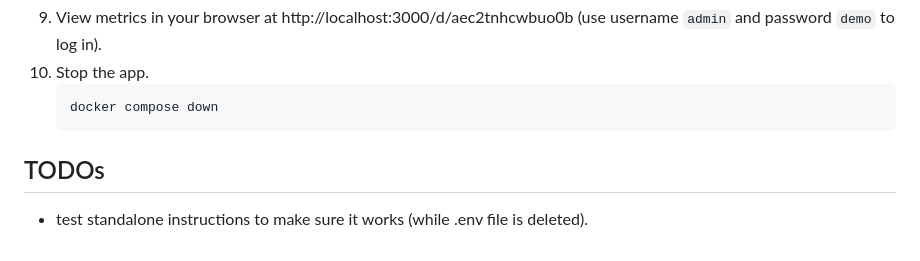
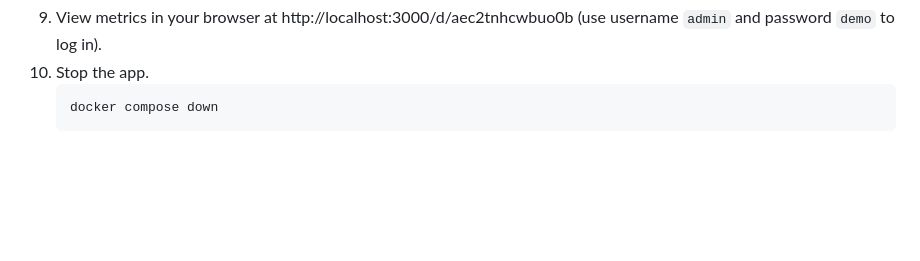
Before and after one commit to wafer-bw/jittermon, a Markdown page: README.md, the part around the change. Rendered like a GitHub page; blank space fills up the shorter version.

Commit message:
remove resolved TODO

````diff
--- a/README.md
+++ b/README.md
@@ -124,6 +124,3 @@ stated [here](https://fly.io/docs/about/pricing/#legacy-free-allowances).
     ```sh
     docker compose down
     ```
-
-## TODOs
-- test standalone instructions to make sure it works (while .env file is deleted).
````
